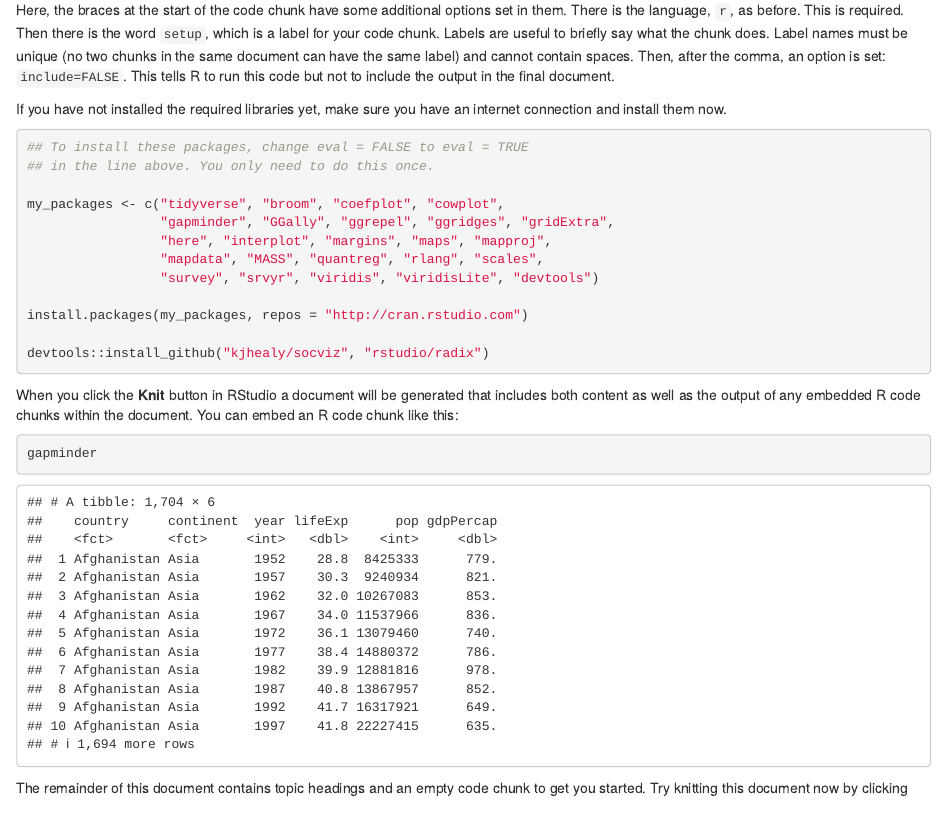
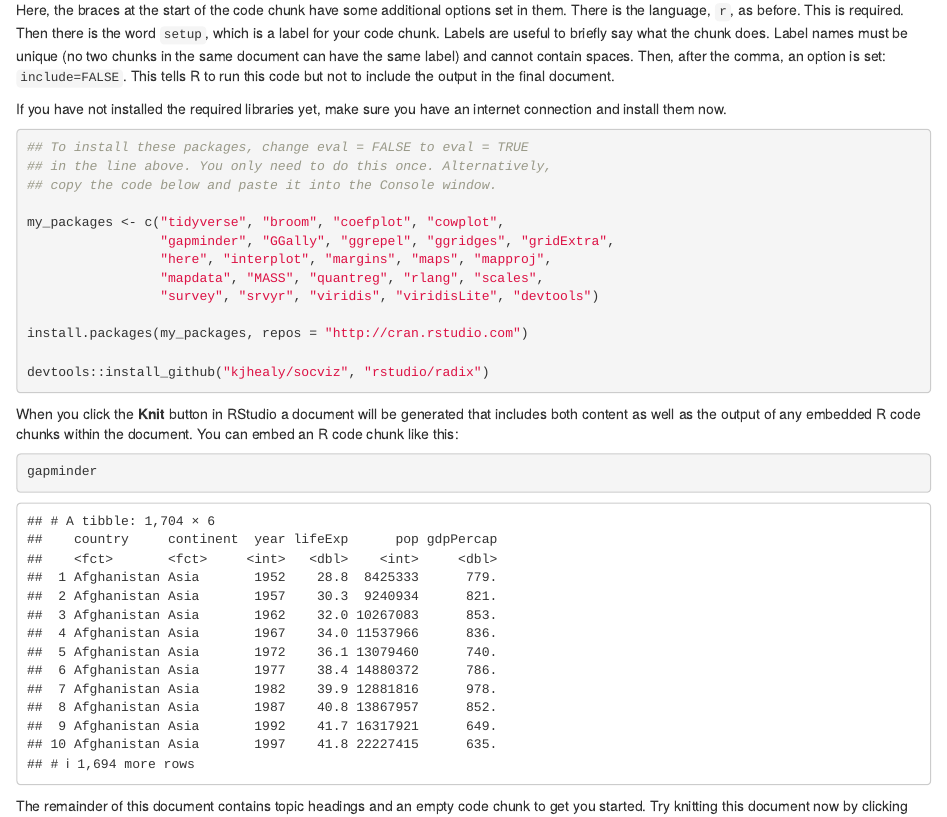
Before and after one commit to slseager78/dataviz, an R Markdown document (01_introduction.Rmd): the page in a window 1100 px wide, from 650 px down. Rendered offline with R 4.5, knitr and Pandoc, with nearby package versions; drawn as R Markdown's standard HTML page in place of the format the file asks for; the gapminder table comes from the copy in Python's plotly package.

Commit message:
copy/paste

````diff
--- a/01_introduction.Rmd
+++ b/01_introduction.Rmd
@@ -41,7 +41,8 @@ If you have not installed the required libraries yet, make sure you have an inte
 
 ```{r, eval = FALSE, echo = TRUE}
 ## To install these packages, change eval = FALSE to eval = TRUE
-## in the line above. You only need to do this once.
+## in the line above. You only need to do this once. Alternatively,
+## copy the code below and paste it into the Console window.
 
 my_packages <- c("tidyverse", "broom", "coefplot", "cowplot",
                  "gapminder", "GGally", "ggrepel", "ggridges", "gridExtra",
````
